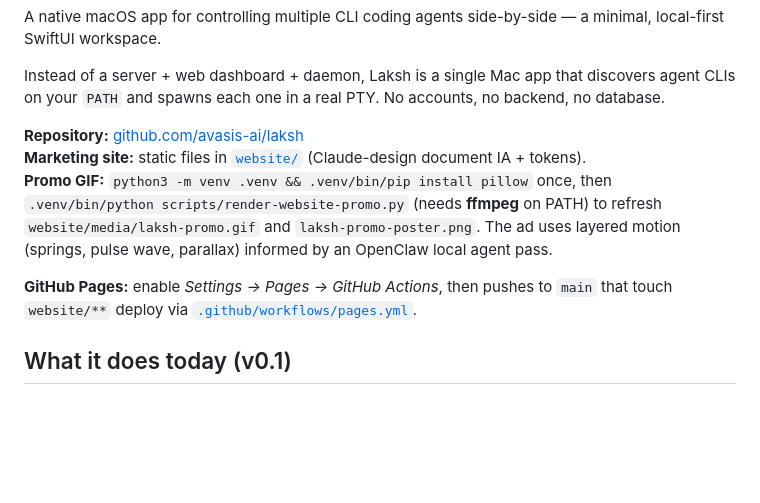
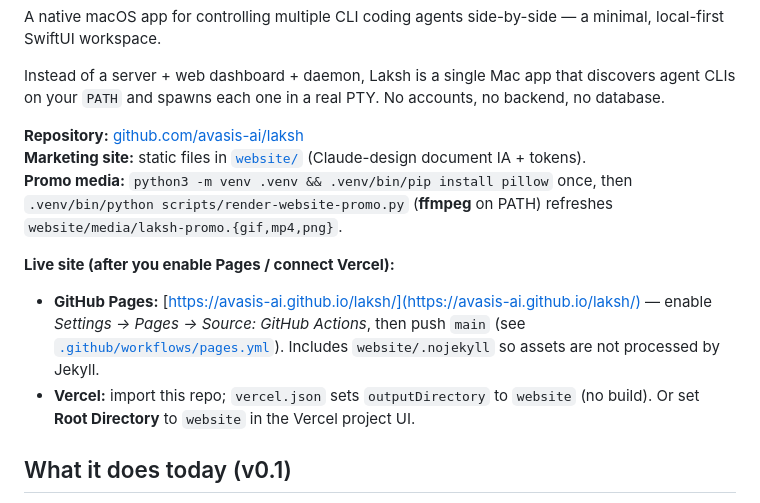
Before and after one commit to avasis-ai/laksh, a Markdown page: README.md, the part around the change. Rendered like a GitHub page; blank space fills up the shorter version.

```diff
--- a/README.md
+++ b/README.md
@@ -9,10 +9,13 @@ Instead of a server + web dashboard + daemon, Laksh is a single Mac app that dis
 
 **Repository:** [github.com/avasis-ai/laksh](https://github.com/avasis-ai/laksh)
 **Marketing site:** static files in [`website/`](website/) (Claude-design document IA + tokens).
-**Promo GIF:** `python3 -m venv .venv && .venv/bin/pip install pillow` once, then
-`.venv/bin/python scripts/render-website-promo.py` (needs **ffmpeg** on PATH) to refresh `website/media/laksh-promo.gif` and `laksh-promo-poster.png`. The ad uses layered motion (springs, pulse wave, parallax) informed by an OpenClaw local agent pass.
+**Promo media:** `python3 -m venv .venv && .venv/bin/pip install pillow` once, then
+`.venv/bin/python scripts/render-website-promo.py` (**ffmpeg** on PATH) refreshes `website/media/laksh-promo.{gif,mp4,png}`.
 
-**GitHub Pages:** enable *Settings → Pages → GitHub Actions*, then pushes to `main` that touch `website/**` deploy via [`.github/workflows/pages.yml`](.github/workflows/pages.yml).
+**Live site (after you enable Pages / connect Vercel):**
+
+- **GitHub Pages:** [https://avasis-ai.github.io/laksh/](https://avasis-ai.github.io/laksh/) — enable *Settings → Pages → Source: GitHub Actions*, then push `main` (see [`.github/workflows/pages.yml`](.github/workflows/pages.yml)). Includes `website/.nojekyll` so assets are not processed by Jekyll.
+- **Vercel:** import this repo; `vercel.json` sets `outputDirectory` to `website` (no build). Or set **Root Directory** to `website` in the Vercel project UI.
 
 ## What it does today (v0.1)
 
```
Also changed, not shown: website/media/laksh-promo-poster.png, website/media/laksh-promo.gif, 7 other files.
